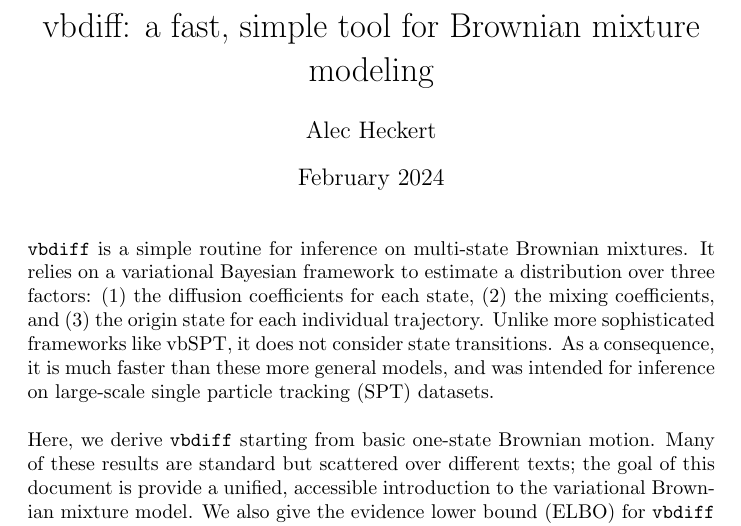
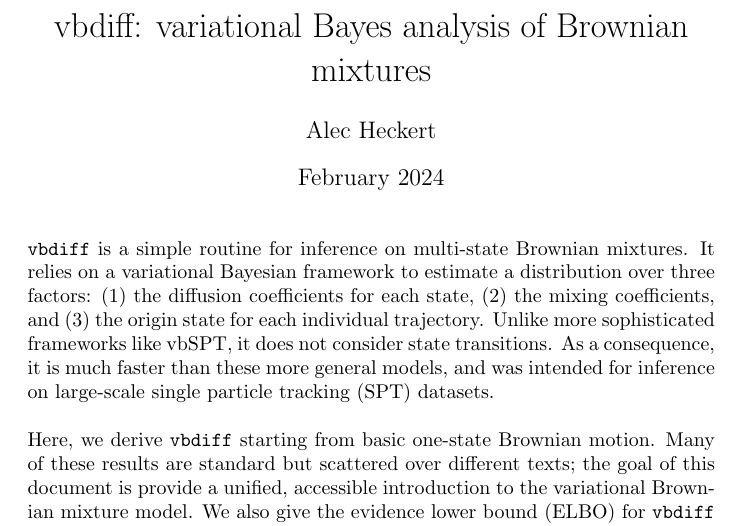
Before and after one commit to alecheckert/emdiff, a LaTeX document (doc/vbdiff.tex): part of page 1 of 14, cut at the place of the change. Compiled offline with pdfLaTeX.

Commit message:
change title

```diff
--- a/doc/vbdiff.tex
+++ b/doc/vbdiff.tex
@@ -13,7 +13,7 @@
 
 \begin{document}
 
-\title{vbdiff: a fast, simple tool for Brownian mixture modeling}
+\title{vbdiff: variational Bayes analysis of Brownian mixtures}
 \date{February 2024}
 \author{Alec Heckert}
 \maketitle
```
Also changed, not shown: doc/vbdiff.pdf.
